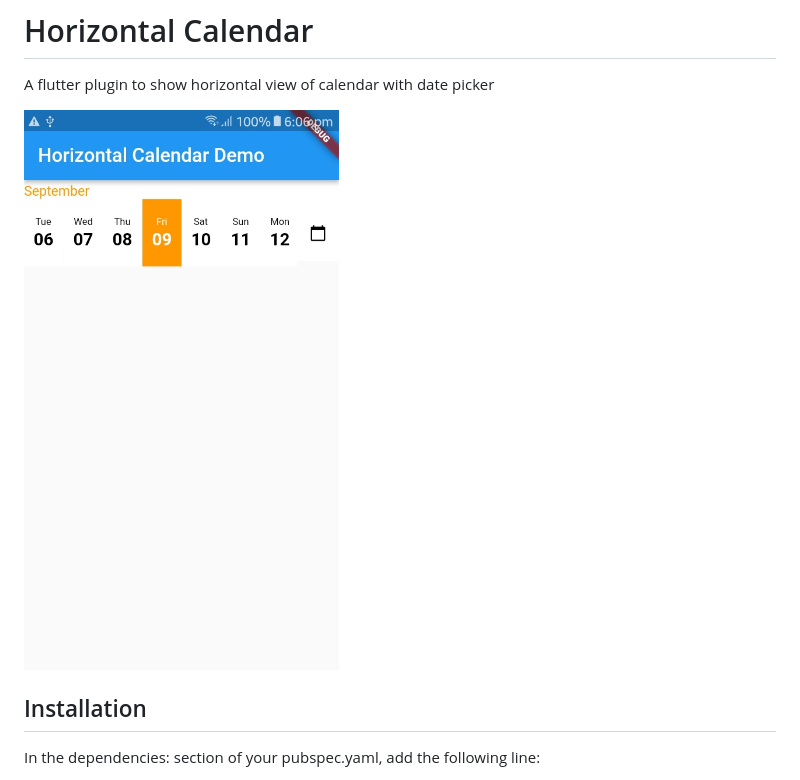
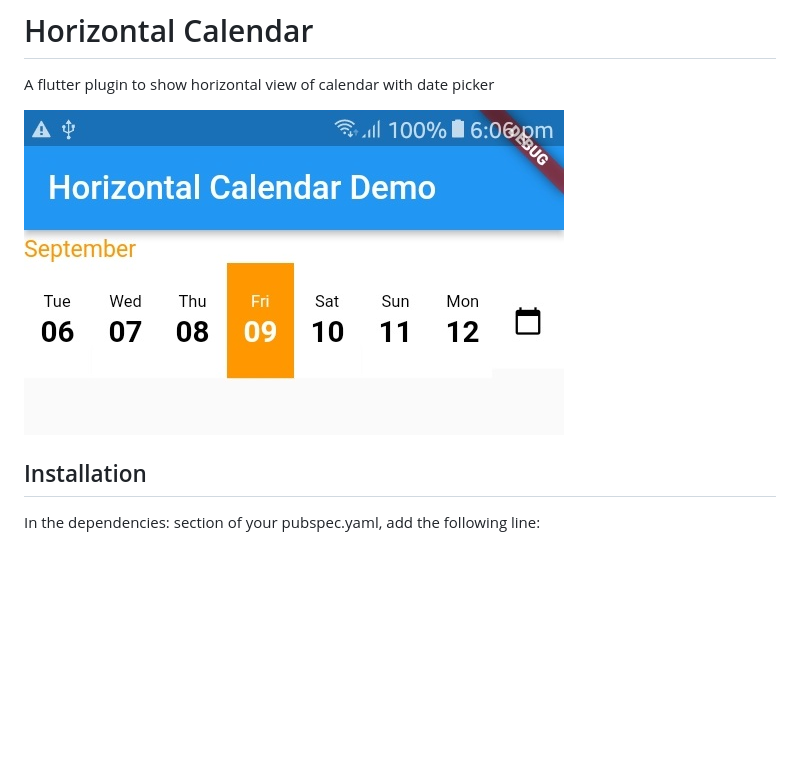
Before and after one commit to ShrBwes/horizontal_calendar, a Markdown page: README.md, the part around the change. Drawn GitHub-style; pictures changed too: screenshot.jpg (added), snapshot.jpg (deleted); blank space fills up the shorter version.

Commit message:
screenshot change

```diff
--- a/README.md
+++ b/README.md
@@ -1,7 +1,7 @@
 # Horizontal Calendar
 A flutter plugin to show horizontal view of calendar with date picker
 
-![calendar image](snapshot.jpg)
+![calendar image](screenshot.jpg)
 
 ## Installation
 In the dependencies: section of your pubspec.yaml, add the following line:
```
